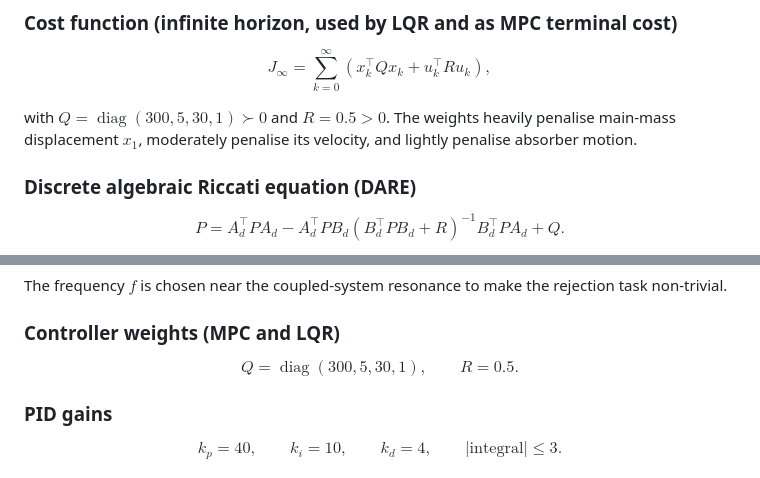
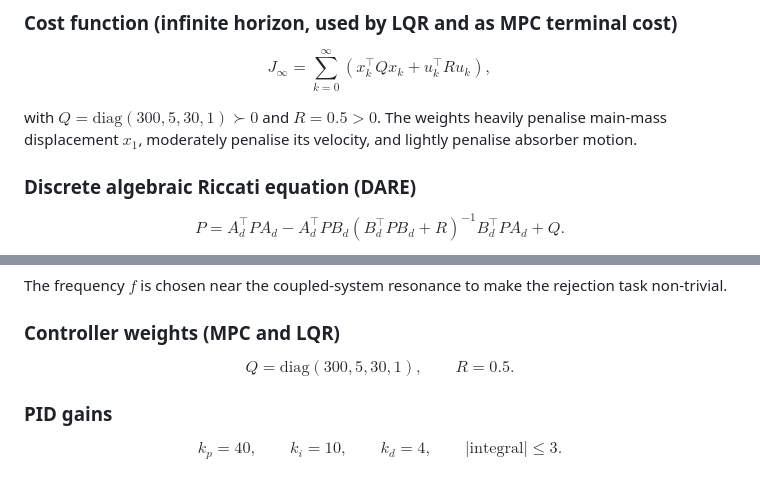
Before and after one commit to romanbranovets/AdvancedControlMethods, a Markdown page: project_4_Model_predictive_control_Active_Damping/README.md, 2 parts joined by grey strips. Rendered like a GitHub page.

```diff
--- a/project_4_Model_predictive_control_Active_Damping/README.md
+++ b/project_4_Model_predictive_control_Active_Damping/README.md
@@ -153,7 +153,7 @@ $$
 J_\infty = \sum_{k=0}^{\infty} \left( x_k^\top Q x_k + u_k^\top R u_k \right),
 $$
 
-with $Q = \operatorname{diag}(300, 5, 30, 1) \succ 0$ and $R = 0.5 > 0$. The weights heavily penalise main-mass displacement $x_1$, moderately penalise its velocity, and lightly penalise absorber motion.
+with $Q = \mathrm{diag}(300, 5, 30, 1) \succ 0$ and $R = 0.5 > 0$. The weights heavily penalise main-mass displacement $x_1$, moderately penalise its velocity, and lightly penalise absorber motion.
 
 ### Discrete algebraic Riccati equation (DARE)
 
@@ -321,7 +321,7 @@ The frequency $f$ is chosen near the coupled-system resonance to make the reject
 ### Controller weights (MPC and LQR)
 
 $$
-Q = \operatorname{diag}(300, 5, 30, 1), \qquad R = 0.5.
+Q = \mathrm{diag}(300, 5, 30, 1), \qquad R = 0.5.
 $$
 
 ### PID gains
```
